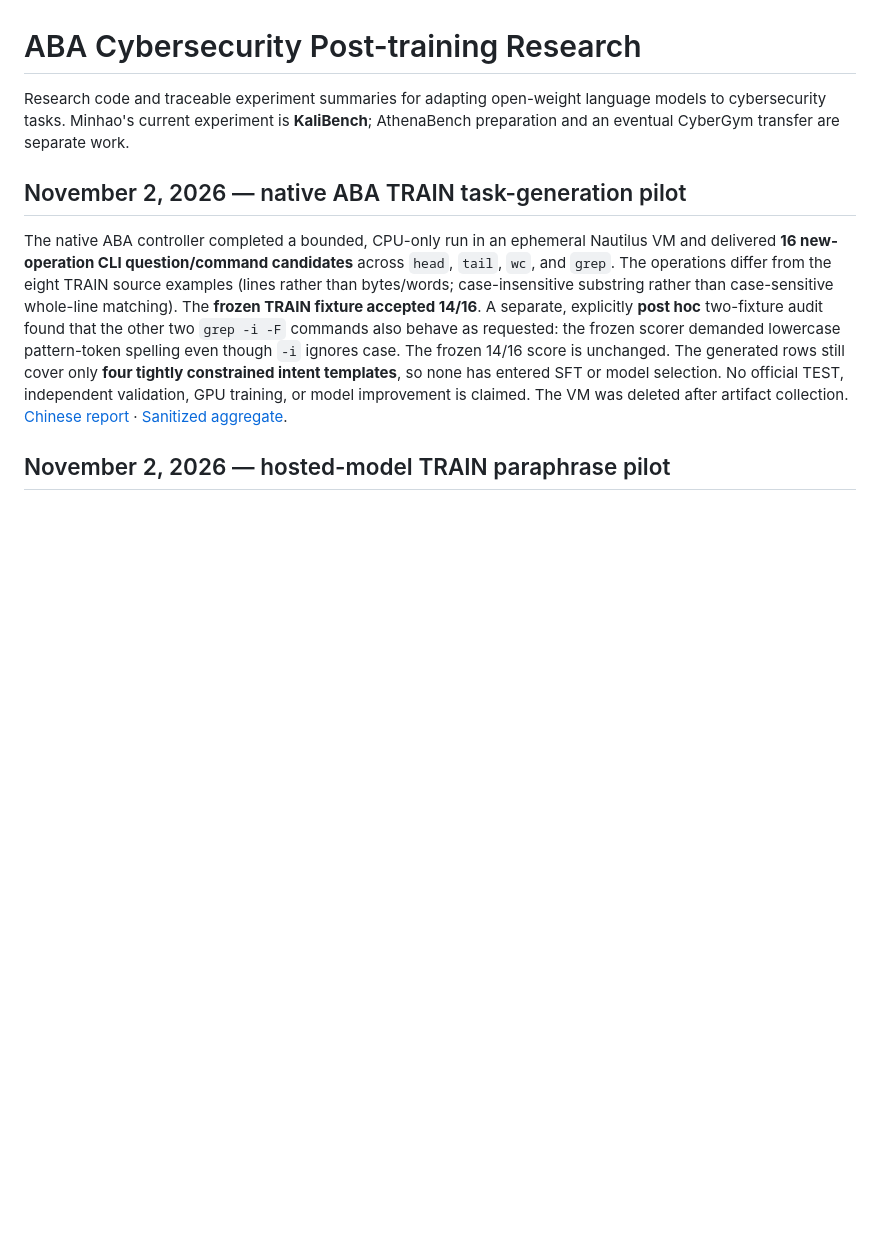
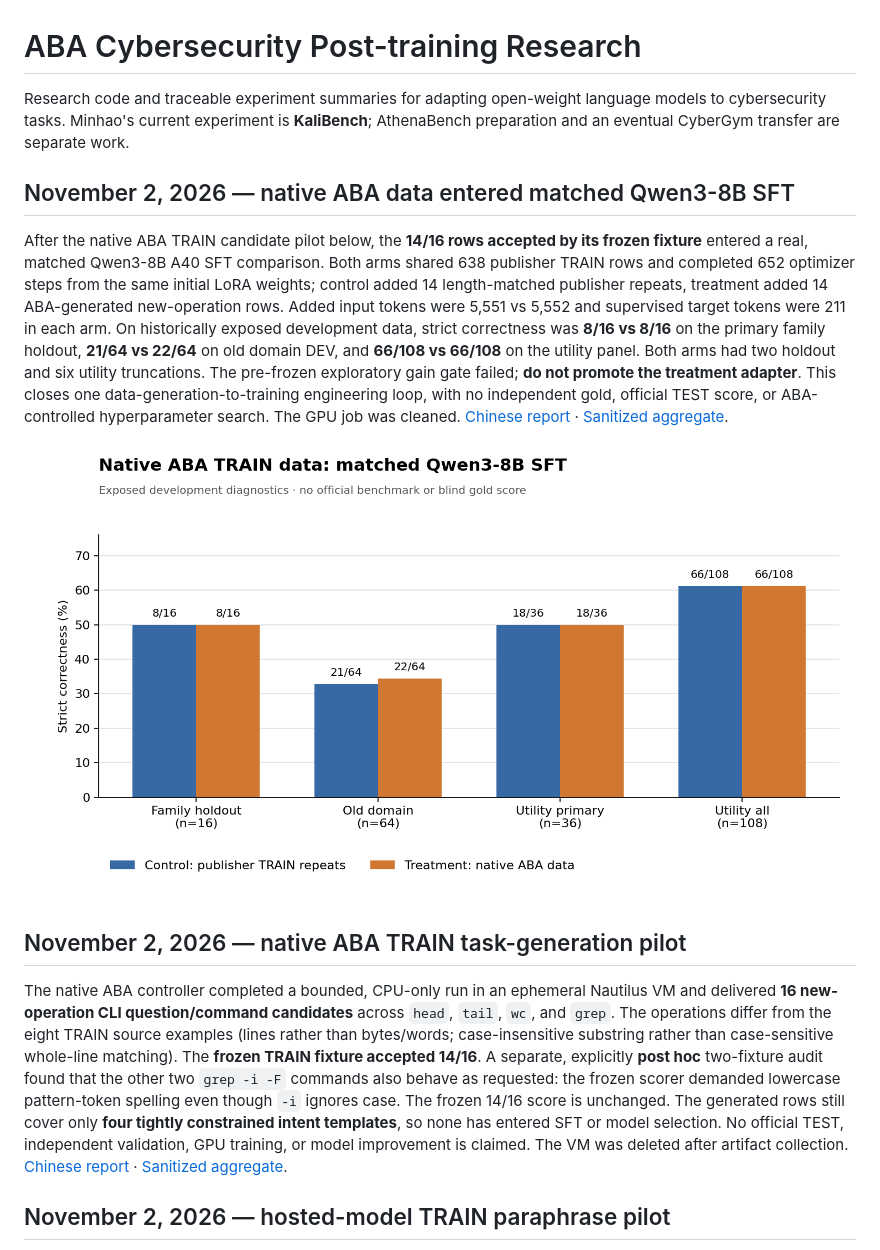
Before and after one commit to Tobudase/aba-cyber-posttraining, a Markdown page: README.md, the part around the change. Drawn GitHub-style; pictures changed too: results/kali-qwen-native-aba652-2026-11-02/strict-accuracy.png (added); blank space fills up the shorter version.

Commit message:
Publish native ABA data matched Qwen SFT result

```diff
--- a/README.md
+++ b/README.md
@@ -1,6 +1,12 @@
 # ABA Cybersecurity Post-training Research
 
 Research code and traceable experiment summaries for adapting open-weight language models to cybersecurity tasks. Minhao's current experiment is **KaliBench**; AthenaBench preparation and an eventual CyberGym transfer are separate work.
+
+## November 2, 2026 — native ABA data entered matched Qwen3-8B SFT
+
+After the native ABA TRAIN candidate pilot below, the **14/16 rows accepted by its frozen fixture** entered a real, matched Qwen3-8B A40 SFT comparison. Both arms shared 638 publisher TRAIN rows and completed 652 optimizer steps from the same initial LoRA weights; control added 14 length-matched publisher repeats, treatment added 14 ABA-generated new-operation rows. Added input tokens were 5,551 vs 5,552 and supervised target tokens were 211 in each arm. On historically exposed development data, strict correctness was **8/16 vs 8/16** on the primary family holdout, **21/64 vs 22/64** on old domain DEV, and **66/108 vs 66/108** on the utility panel. Both arms had two holdout and six utility truncations. The pre-frozen exploratory gain gate failed; **do not promote the treatment adapter**. This closes one data-generation-to-training engineering loop, with no independent gold, official TEST score, or ABA-controlled hyperparameter search. The GPU job was cleaned. [Chinese report](docs/KALI_QWEN_NATIVE_ABA652_RESULT_ZH_2026-11-02.md) · [Sanitized aggregate](results/kali-qwen-native-aba652-2026-11-02/aggregate.json).
+
+![Matched Qwen3-8B SFT strict accuracy on exposed development sets](results/kali-qwen-native-aba652-2026-11-02/strict-accuracy.png)
 
 ## November 2, 2026 — native ABA TRAIN task-generation pilot
 
```
Also changed, not shown: docs/KALI_QWEN_NATIVE_ABA652_RESULT_ZH_2026-11-02.md (added, +37 -0 lines), docs/STATUS.md (+2 -0 lines), 4 other files.
